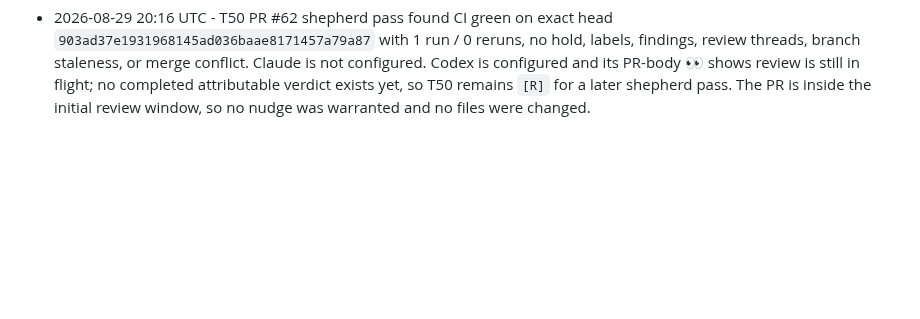
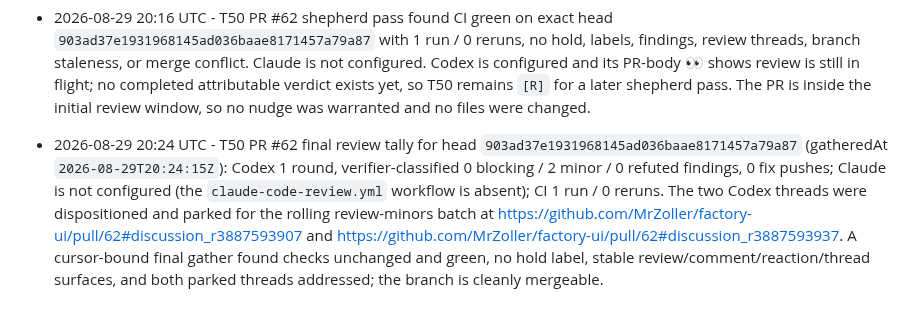
Before and after one commit to MrZoller/factory-ui, a Markdown page: .factory/worklog.md, the part around the change. Drawn GitHub-style; blank space fills up the shorter version.

Commit message:
chore(factory): record T50 review tally

```diff
--- a/.factory/worklog.md
+++ b/.factory/worklog.md
@@ -144,3 +144,4 @@ at the bottom.
 - 2026-08-29 19:42 UTC - Reconciled answered Q1-Q3. T49 remains blocked until MrZoller/opencode-factory#83 supplies the engine-owned intake contract; its accepted authorization policy now requires a minimal shared secret plus a recorded verified actor identity. Released T50 with the approved omission of fabricated question age and deterministic repository/question-id ordering. Marked all three applied answers consumed; phase remains `build` because the approved plan has runnable work. Verification: inspected the answered question text and updated acceptance criteria; no product tests were needed for bookkeeping-only reconciliation.
 - 2026-08-29 20:13 UTC - T50 implemented and opened as PR #62. Added a bounded fleet-wide question queue with structured current-grammar parsing, exact blocked-task and safe GitHub links, local/peer aggregation, deep links, deterministic repository/question-id ordering, a top-256 display cap with total/truncation signal, mixed-peer isolation, and text-only rendering; omitted fabricated question age as approved. Verification: `bun test` (812 pass, 0 fail), `bun run lint` (Prettier and strict TypeScript passed), and `git diff --check` (passed). Panel: 2 rounds; findings 1 blocking / 1 minor / 0 invalid; 2 fixed; shipped standard (planned standard). The initial panel confirmed an unbounded aggregate rendering path and a malformed-peer coverage gap; both were fixed, and the re-panel plus verifier returned CLEAR. One shepherd pass remains before merge eligibility is known.
 - 2026-08-29 20:16 UTC - T50 PR #62 shepherd pass found CI green on exact head `903ad37e1931968145ad036baae8171457a79a87` with 1 run / 0 reruns, no hold, labels, findings, review threads, branch staleness, or merge conflict. Claude is not configured. Codex is configured and its PR-body 👀 shows review is still in flight; no completed attributable verdict exists yet, so T50 remains `[R]` for a later shepherd pass. The PR is inside the initial review window, so no nudge was warranted and no files were changed.
+- 2026-08-29 20:24 UTC - T50 PR #62 final review tally for head `903ad37e1931968145ad036baae8171457a79a87` (gatheredAt `2026-08-29T20:24:15Z`): Codex 1 round, verifier-classified 0 blocking / 2 minor / 0 refuted findings, 0 fix pushes; Claude is not configured (the `claude-code-review.yml` workflow is absent); CI 1 run / 0 reruns. The two Codex threads were dispositioned and parked for the rolling review-minors batch at https://github.com/MrZoller/factory-ui/pull/62#discussion_r3887593907 and https://github.com/MrZoller/factory-ui/pull/62#discussion_r3887593937. A cursor-bound final gather found checks unchanged and green, no hold label, stable review/comment/reaction/thread surfaces, and both parked threads addressed; the branch is cleanly mergeable.
```
